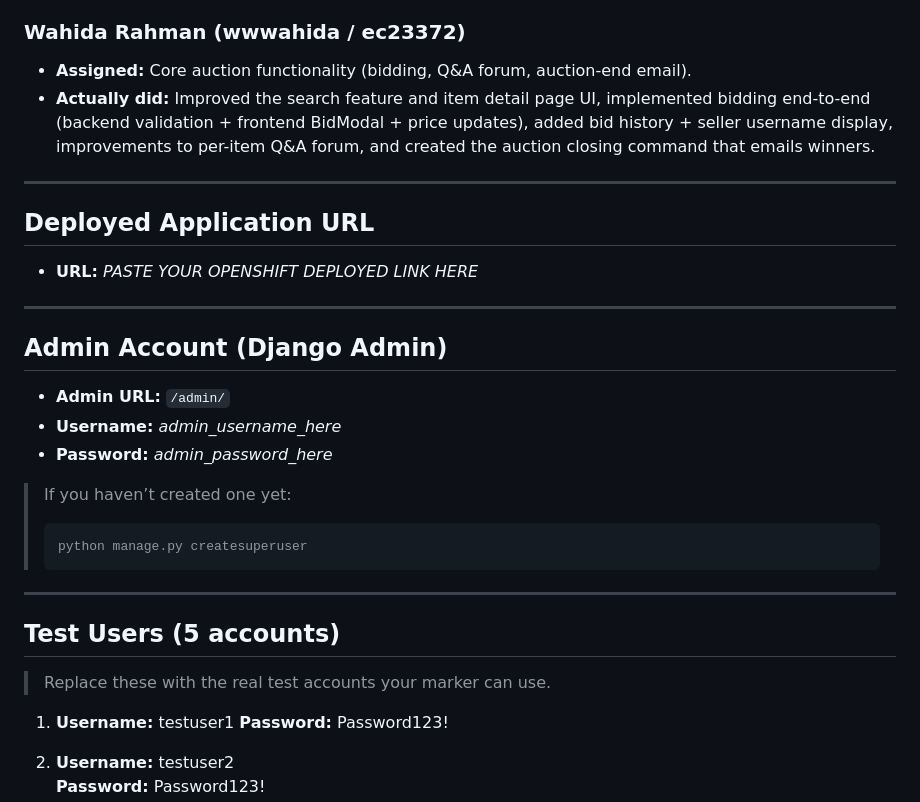
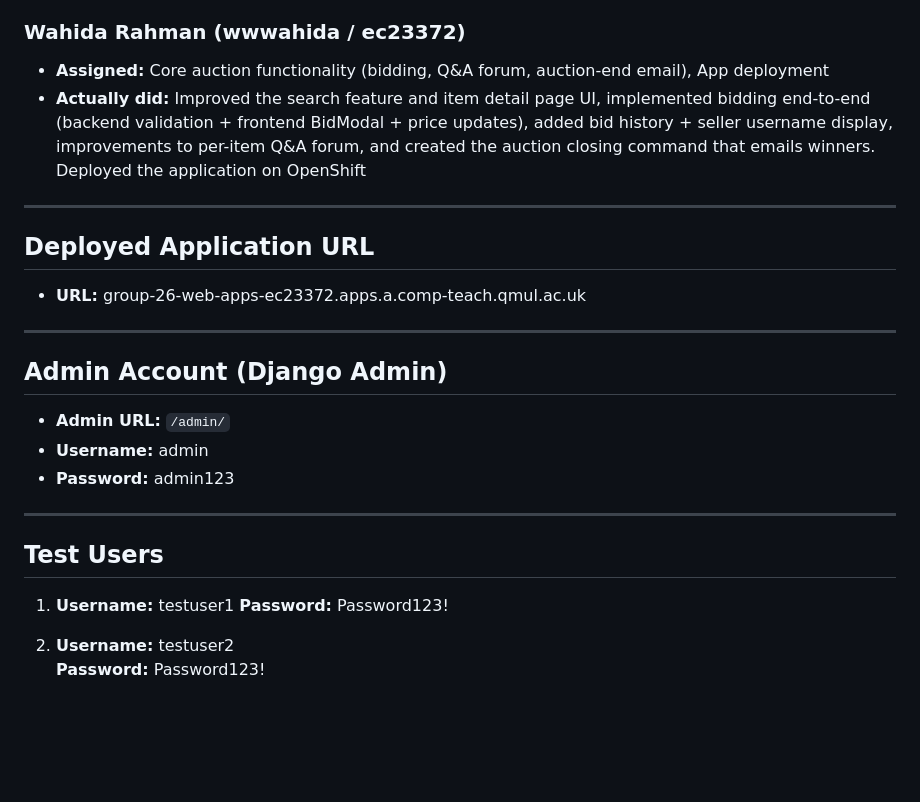
Before and after one commit to wwwahida/auction_app, a Markdown page: README.md, the part around the change. GitHub-like rendering; blank space fills up the shorter version.

Commit message:
Revise README.md
Updated team member contributions and deployment details in the README.

````diff
--- a/README.md
+++ b/README.md
@@ -17,31 +17,24 @@ Swift Bid is a Django + Vue single-page auction application where users can sign
 - **Actually did:** Implemented Profile page + routing, profile editing functionality, logout feature, and improvements to authentication flow and templates/UI, implemented per-item Q&A forum
 
 ### Wahida Rahman (wwwahida / ec23372)
-- **Assigned:** Core auction functionality (bidding, Q&A forum, auction-end email).
-- **Actually did:** Improved the search feature and item detail page UI, implemented bidding end-to-end (backend validation + frontend BidModal + price updates), added bid history + seller username display, improvements to per-item Q&A forum, and created the auction closing command that emails winners.
+- **Assigned:** Core auction functionality (bidding, Q&A forum, auction-end email), App deployment
+- **Actually did:** Improved the search feature and item detail page UI, implemented bidding end-to-end (backend validation + frontend BidModal + price updates), added bid history + seller username display, improvements to per-item Q&A forum, and created the auction closing command that emails winners. Deployed the application on OpenShift
 
 ---
 
 ## Deployed Application URL
-- **URL:** _PASTE YOUR OPENSHIFT DEPLOYED LINK HERE_
+- **URL:** group-26-web-apps-ec23372.apps.a.comp-teach.qmul.ac.uk
 
 ---
 
 ## Admin Account (Django Admin)
 - **Admin URL:** `/admin/`
-- **Username:** _admin_username_here_
-- **Password:** _admin_password_here_
-
-> If you haven’t created one yet:
-> ```bash
-> python manage.py createsuperuser
-> ```
+- **Username:** admin
+- **Password:** admin123
 
 ---
 
-## Test Users (5 accounts)
-
-> Replace these with the real test accounts your marker can use.
+## Test Users
 
 1. **Username:** testuser1
    **Password:** Password123!
````
